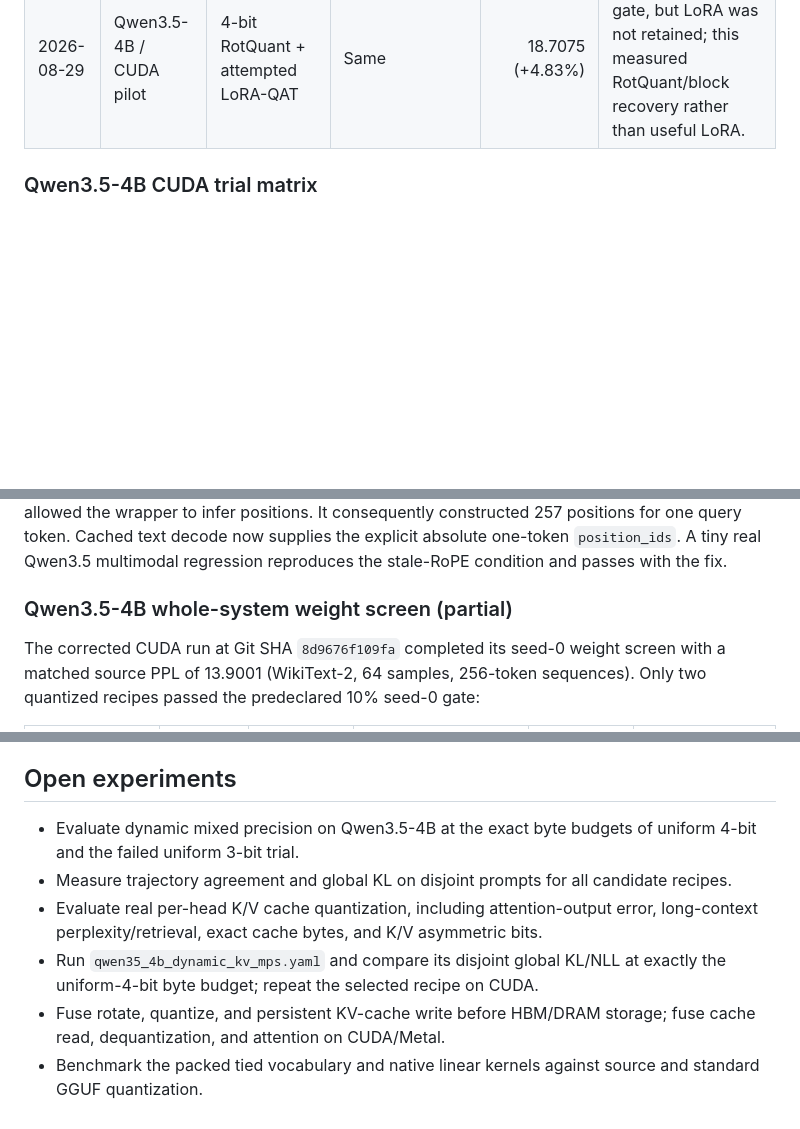
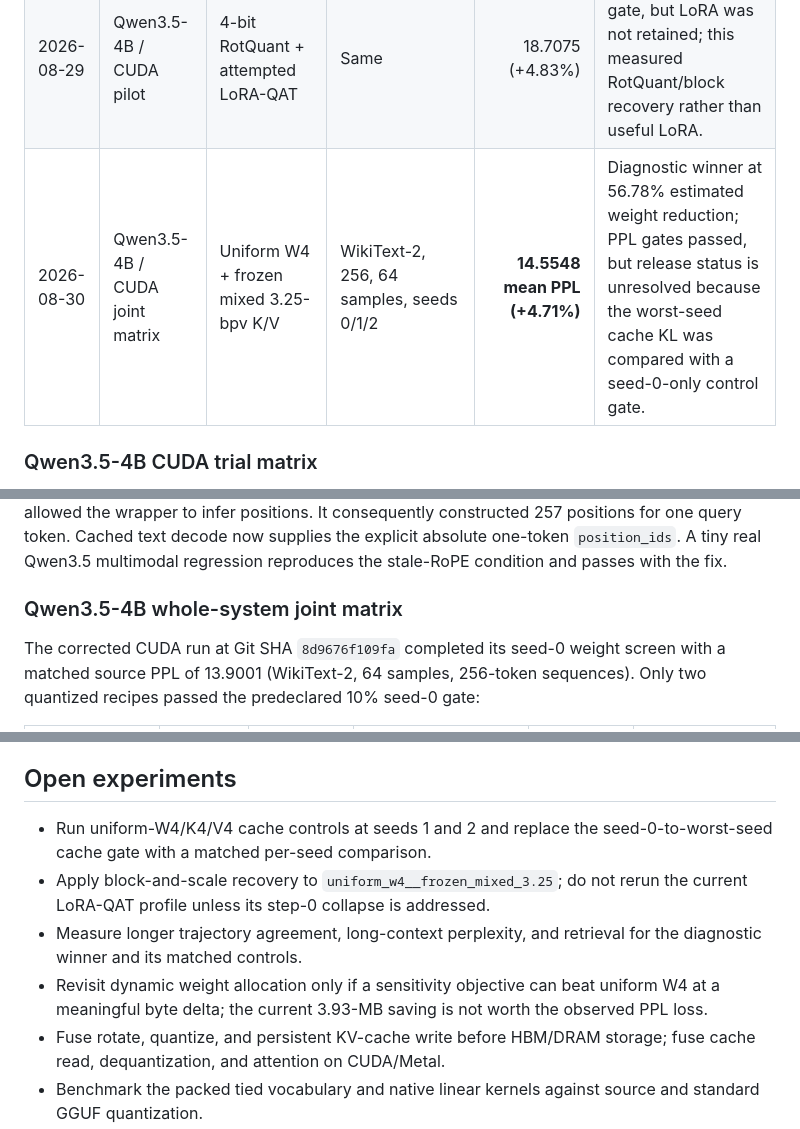
Before and after one commit to CodeHalwell/rotquant, a Markdown page: docs/experiment_log.md, 3 parts joined by grey strips. Rendered like a GitHub page; blank space fills up the shorter version.

Commit message:
Record whole-system joint matrix results

```diff
--- a/docs/experiment_log.md
+++ b/docs/experiment_log.md
@@ -42,6 +42,7 @@ Google Drive.
 | 2026-08-29 | Qwen3.5-4B / MPS | FWHT 4-bit | Same | **18.9015 (+5.9%)** | Promising quality-only fallback result across 200 language layers. |
 | 2026-08-29 | Qwen3.5-4B / CUDA pilot | Source | WikiText-2 subset | 17.8458 | Pilot source reference. |
 | 2026-08-29 | Qwen3.5-4B / CUDA pilot | 4-bit RotQuant + attempted LoRA-QAT | Same | 18.7075 (+4.83%) | Passed 5% quality gate, but LoRA was not retained; this measured RotQuant/block recovery rather than useful LoRA. |
+| 2026-08-30 | Qwen3.5-4B / CUDA joint matrix | Uniform W4 + frozen mixed 3.25-bpv K/V | WikiText-2, 256, 64 samples, seeds 0/1/2 | **14.5548 mean PPL (+4.71%)** | Diagnostic winner at 56.78% estimated weight reduction; PPL gates passed, but release status is unresolved because the worst-seed cache KL was compared with a seed-0-only control gate. |
 
 ### Qwen3.5-4B CUDA trial matrix
 
@@ -284,7 +285,7 @@ constructed 257 positions for one query token. Cached text decode now supplies
 the explicit absolute one-token `position_ids`. A tiny real Qwen3.5 multimodal
 regression reproduces the stale-RoPE condition and passes with the fix.
 
-### Qwen3.5-4B whole-system weight screen (partial)
+### Qwen3.5-4B whole-system joint matrix
 
 The corrected CUDA run at Git SHA `8d9676f109fa` completed its seed-0 weight
 screen with a matched source PPL of 13.9001 (WikiText-2, 64 samples, 256-token
@@ -338,14 +396,15 @@ codebook against an exact Gaussian RotQuant cache kernel.
 
 ## Open experiments
 
-- Evaluate dynamic mixed precision on Qwen3.5-4B at the exact byte budgets of
-  uniform 4-bit and the failed uniform 3-bit trial.
-- Measure trajectory agreement and global KL on disjoint prompts for all
-  candidate recipes.
-- Evaluate real per-head K/V cache quantization, including attention-output error,
-  long-context perplexity/retrieval, exact cache bytes, and K/V asymmetric bits.
-- Run `qwen35_4b_dynamic_kv_mps.yaml` and compare its disjoint global KL/NLL at
-  exactly the uniform-4-bit byte budget; repeat the selected recipe on CUDA.
+- Run uniform-W4/K4/V4 cache controls at seeds 1 and 2 and replace the
+  seed-0-to-worst-seed cache gate with a matched per-seed comparison.
+- Apply block-and-scale recovery to `uniform_w4__frozen_mixed_3.25`; do not rerun
+  the current LoRA-QAT profile unless its step-0 collapse is addressed.
+- Measure longer trajectory agreement, long-context perplexity, and retrieval
+  for the diagnostic winner and its matched controls.
+- Revisit dynamic weight allocation only if a sensitivity objective can beat
+  uniform W4 at a meaningful byte delta; the current 3.93-MB saving is not worth
+  the observed PPL loss.
 - Fuse rotate, quantize, and persistent KV-cache write before HBM/DRAM storage;
   fuse cache read, dequantization, and attention on CUDA/Metal.
 - Benchmark the packed tied vocabulary and native linear kernels against source
```
Also changed, not shown: other parts of docs/experiment_log.md (+60 -3 lines).
